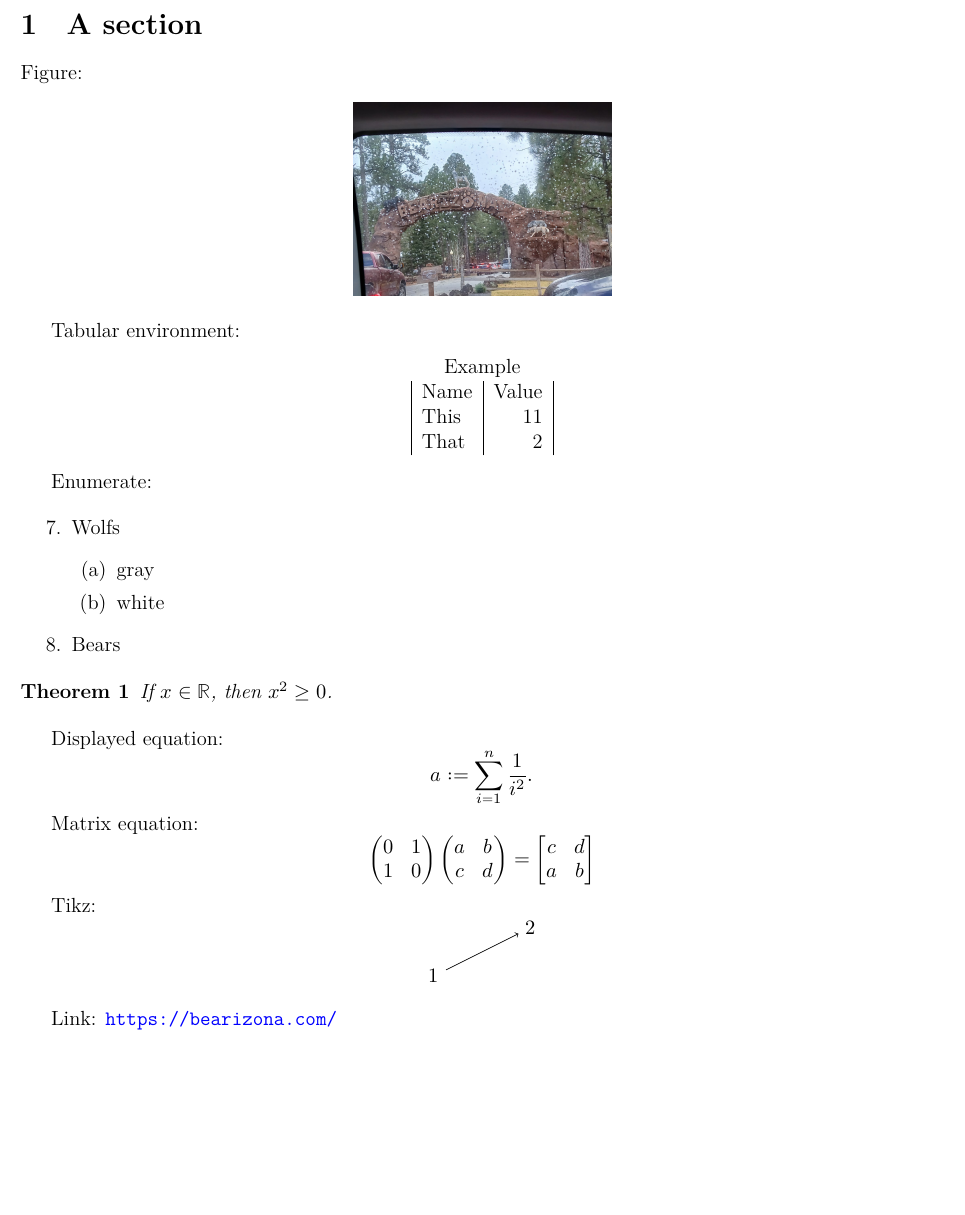
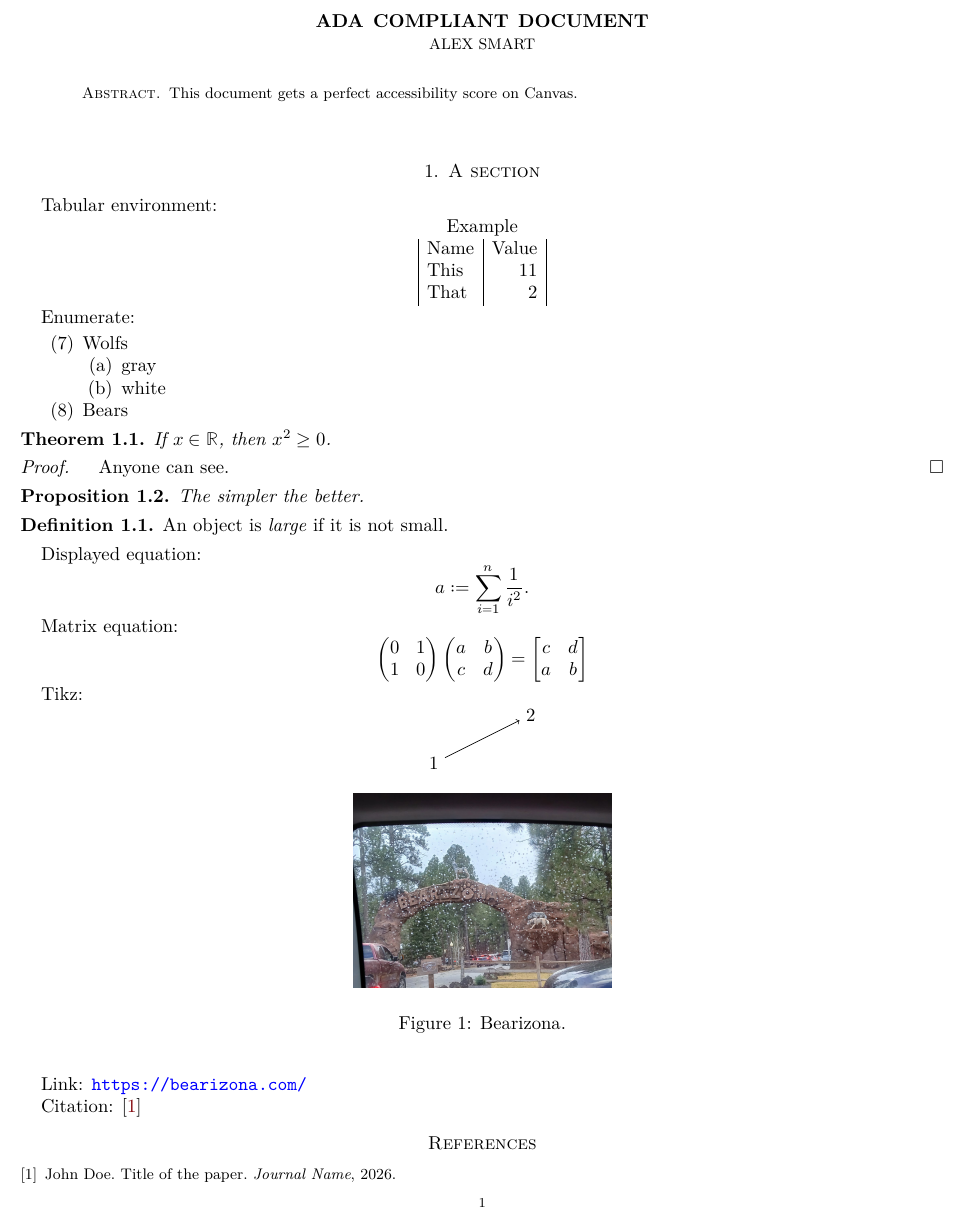
Before and after one commit to nandorsieben/Accessible-pdf-from-LaTeX, a LaTeX paper (sample.tex, which reads bib.bib): part of the page, cut at the place of the change, the shorter picture padded with empty space. The pictures show the PDF file sample.pdf that the author committed with the source.

Commit message:
Add files via upload

```diff
--- /dev/null
+++ b/bib.bib
@@ -0,0 +1,6 @@
+@article{example2026,
+  author = {Doe, John},
+  title = {Title of the paper},
+  journal = {Journal Name},
+  year = {2026}
+}
--- a/sample.tex
+++ b/sample.tex
@@ -24,9 +26,16 @@
+\theoremstyle{definition}
+\newtheorem{definition}{Definition}[section]
 
 \begin{document}
 
-% \title{Title}
-% \maketitle
+\title{ADA compliant document}
+\author{Alex Smart}
+
+\begin{abstract}
+This document gets a perfect accessibility score on Canvas.
+\end{abstract}
+
+\maketitle
 
 \section{A section}
 
-Figure:
@@ -59,6 +65,18 @@ Enumerate:
 If $x\in\mathbb{R}$, then $x^{2} \geq 0$.
 \end{theorem}
 
+\begin{proof}
+Anyone can see.
+\end{proof}
+
+\begin{proposition}
+The simpler the better.
+\end{proposition}
+
+\begin{definition}
+An object is \emph{large} if it is not small.
+\end{definition}
+
 Displayed equation:
 $$
 a:=\sum_{i=1}^n\frac{1}{i^2}.
@@ -82,5 +100,11 @@ $$
 \end{tikzpicture}
 $$
 
+\begin{figure}[h]
+\includegraphics[height=4cm,alt={Bearizona}]{bear.jpg}
+\caption{Bearizona.}
+\end{figure}
+
 Link: \url{https://bearizona.com/}
 
+Citation:
```
Also changed, not shown: sample.bbl (added), sample.pdf, sample.tex (16 more changed lines).
